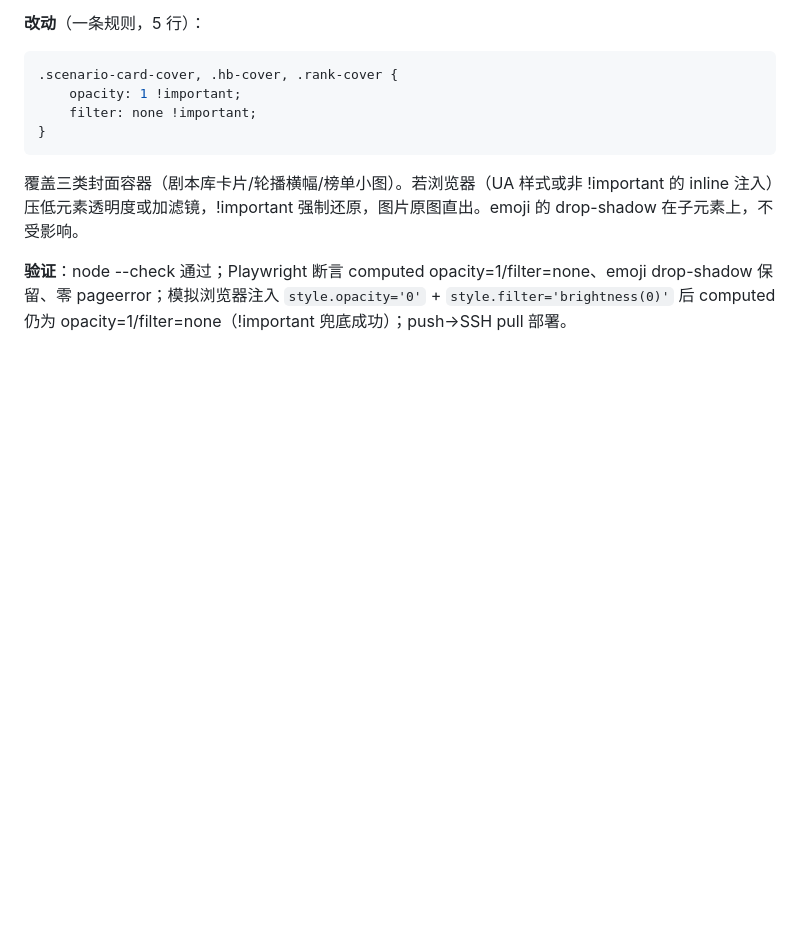
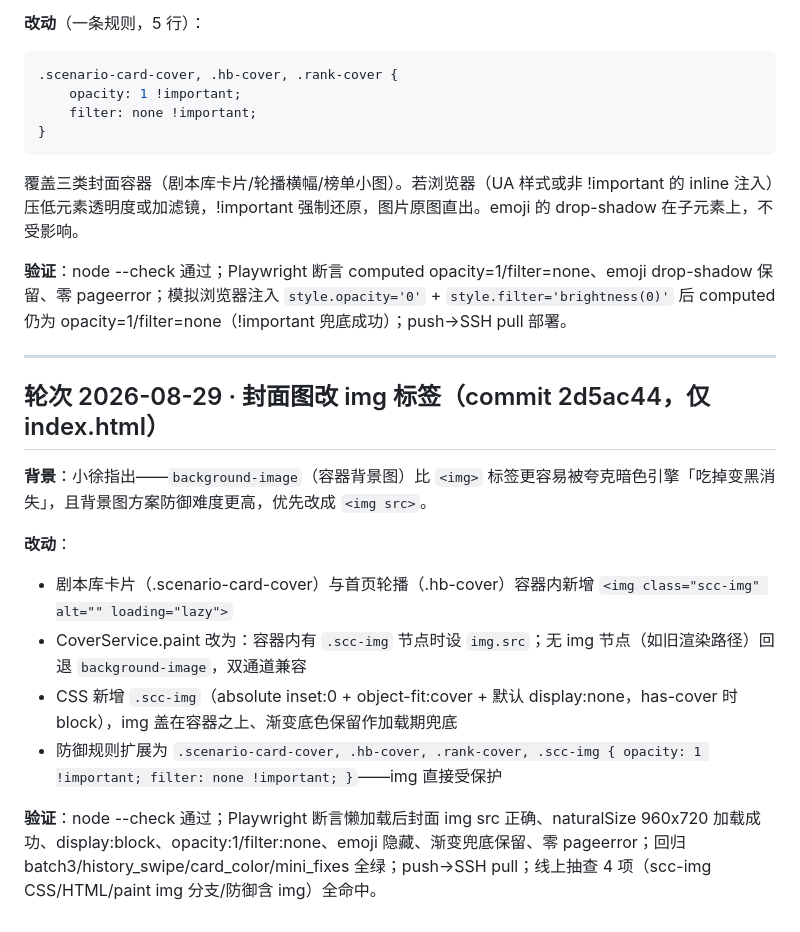
Before and after one commit to BlupureQingAn/my-bitlife-game, a Markdown page: docs/部署清单-20260826.md, the part around the change. GitHub-like rendering; blank space fills up the shorter version.

Commit message:
部署清单: 追加封面 img 化轮次

```diff
--- a/docs/部署清单-20260826.md
+++ b/docs/部署清单-20260826.md
@@ -545,3 +545,17 @@
 覆盖三类封面容器（剧本库卡片/轮播横幅/榜单小图）。若浏览器（UA 样式或非 !important 的 inline 注入）压低元素透明度或加滤镜，!important 强制还原，图片原图直出。emoji 的 drop-shadow 在子元素上，不受影响。
 
 **验证**：node --check 通过；Playwright 断言 computed opacity=1/filter=none、emoji drop-shadow 保留、零 pageerror；模拟浏览器注入 `style.opacity='0'` + `style.filter='brightness(0)'` 后 computed 仍为 opacity=1/filter=none（!important 兜底成功）；push→SSH pull 部署。
+
+---
+
+## 轮次 2026-08-29 · 封面图改 img 标签（commit 2d5ac44，仅 index.html）
+
+**背景**：小徐指出——`background-image`（容器背景图）比 `<img>` 标签更容易被夸克暗色引擎「吃掉变黑消失」，且背景图方案防御难度更高，优先改成 `<img src>`。
+
+**改动**：
+- 剧本库卡片（.scenario-card-cover）与首页轮播（.hb-cover）容器内新增 `<img class="scc-img" alt="" loading="lazy">`
+- CoverService.paint 改为：容器内有 `.scc-img` 节点时设 `img.src`；无 img 节点（如旧渲染路径）回退 `background-image`，双通道兼容
+- CSS 新增 `.scc-img`（absolute inset:0 + object-fit:cover + 默认 display:none，has-cover 时 block），img 盖在容器之上、渐变底色保留作加载期兜底
+- 防御规则扩展为 `.scenario-card-cover, .hb-cover, .rank-cover, .scc-img { opacity: 1 !important; filter: none !important; }`——img 直接受保护
+
+**验证**：node --check 通过；Playwright 断言懒加载后封面 img src 正确、naturalSize 960x720 加载成功、display:block、opacity:1/filter:none、emoji 隐藏、渐变兜底保留、零 pageerror；回归 batch3/history_swipe/card_color/mini_fixes 全绿；push→SSH pull；线上抽查 4 项（scc-img CSS/HTML/paint img 分支/防御含 img）全命中。
```
